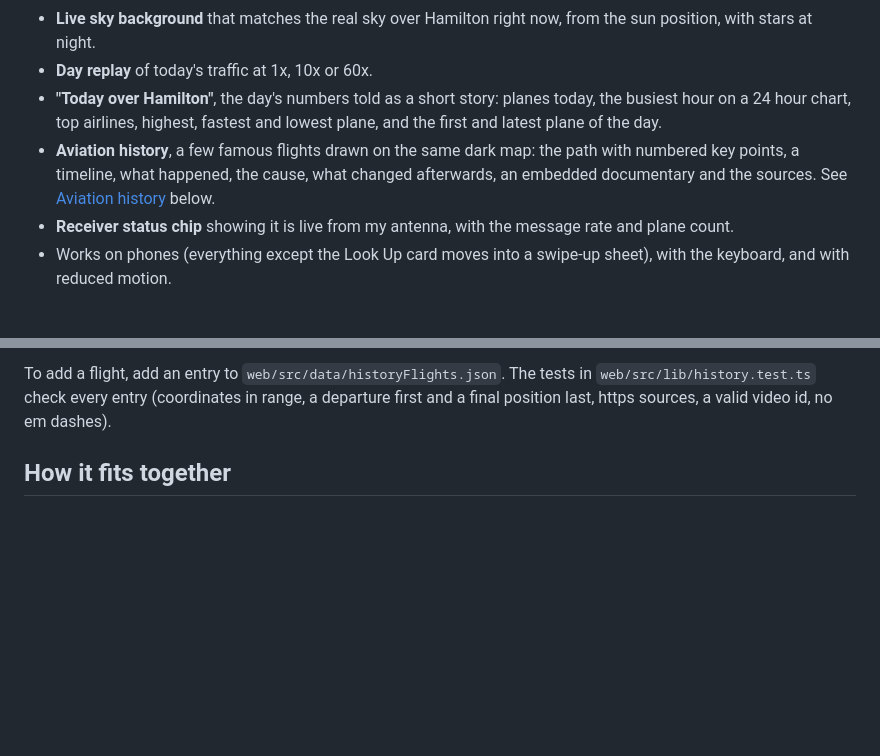
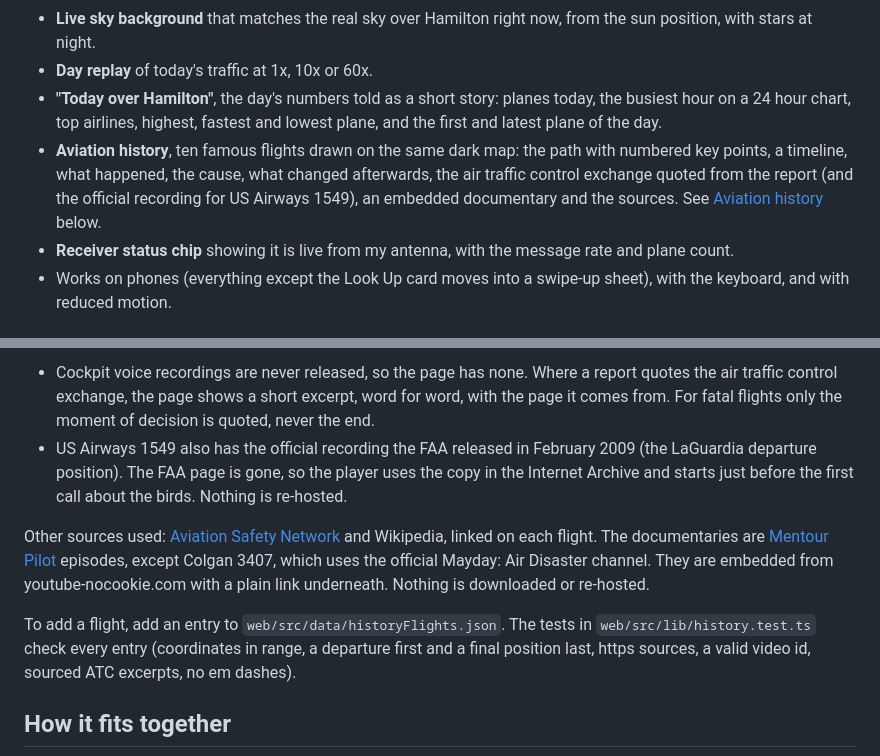
Before and after one commit to muzzammilamirmalick/flight-tracker, a Markdown page: README.md, 2 parts joined by grey strips. Drawn GitHub-style; blank space fills up the shorter version.

```diff
--- a/README.md
+++ b/README.md
@@ -15,7 +15,7 @@ My Sky shows what is flying over my home in Hamilton, Ontario, using planes pick
 - **Live sky background** that matches the real sky over Hamilton right now, from the sun position, with stars at night.
 - **Day replay** of today's traffic at 1x, 10x or 60x.
 - **"Today over Hamilton"**, the day's numbers told as a short story: planes today, the busiest hour on a 24 hour chart, top airlines, highest, fastest and lowest plane, and the first and latest plane of the day.
-- **Aviation history**, a few famous flights drawn on the same dark map: the path with numbered key points, a timeline, what happened, the cause, what changed afterwards, an embedded documentary and the sources. See [Aviation history](#aviation-history) below.
+- **Aviation history**, ten famous flights drawn on the same dark map: the path with numbered key points, a timeline, what happened, the cause, what changed afterwards, the air traffic control exchange quoted from the report (and the official recording for US Airways 1549), an embedded documentary and the sources. See [Aviation history](#aviation-history) below.
 - **Receiver status chip** showing it is live from my antenna, with the message rate and plane count.
 - Works on phones (everything except the Look Up card moves into a swipe-up sheet), with the keyboard, and with reduced motion.
 
@@ -50,5 +57,10 @@ Other sources used: [Aviation Safety Network](https://aviation-safety.net/) and
 
-To add a flight, add an entry to `web/src/data/historyFlights.json`. The tests in `web/src/lib/history.test.ts` check every entry (coordinates in range, a departure first and a final position last, https sources, a valid video id, no em dashes).
+- Cockpit voice recordings are never released, so the page has none. Where a report quotes the air traffic control exchange, the page shows a short excerpt, word for word, with the page it comes from. For fatal flights only the moment of decision is quoted, never the end.
+- US Airways 1549 also has the official recording the FAA released in February 2009 (the LaGuardia departure position). The FAA page is gone, so the player uses the copy in the Internet Archive and starts just before the first call about the birds. Nothing is re-hosted.
+
+Other sources used: [Aviation Safety Network](https://aviation-safety.net/) and Wikipedia, linked on each flight. The documentaries are [Mentour Pilot](https://www.youtube.com/@MentourPilot) episodes, except Colgan 3407, which uses the official Mayday: Air Disaster channel. They are embedded from youtube-nocookie.com with a plain link underneath. Nothing is downloaded or re-hosted.
+
+To add a flight, add an entry to `web/src/data/historyFlights.json`. The tests in `web/src/lib/history.test.ts` check every entry (coordinates in range, a departure first and a final position last, https sources, a valid video id, sourced ATC excerpts, no em dashes).
 
 ## How it fits together
 
```
Also changed, not shown: other parts of README.md (+9 -2 lines), docs/screenshots/desktop-history.png, docs/screenshots/phone-history.png, 5 other files.
